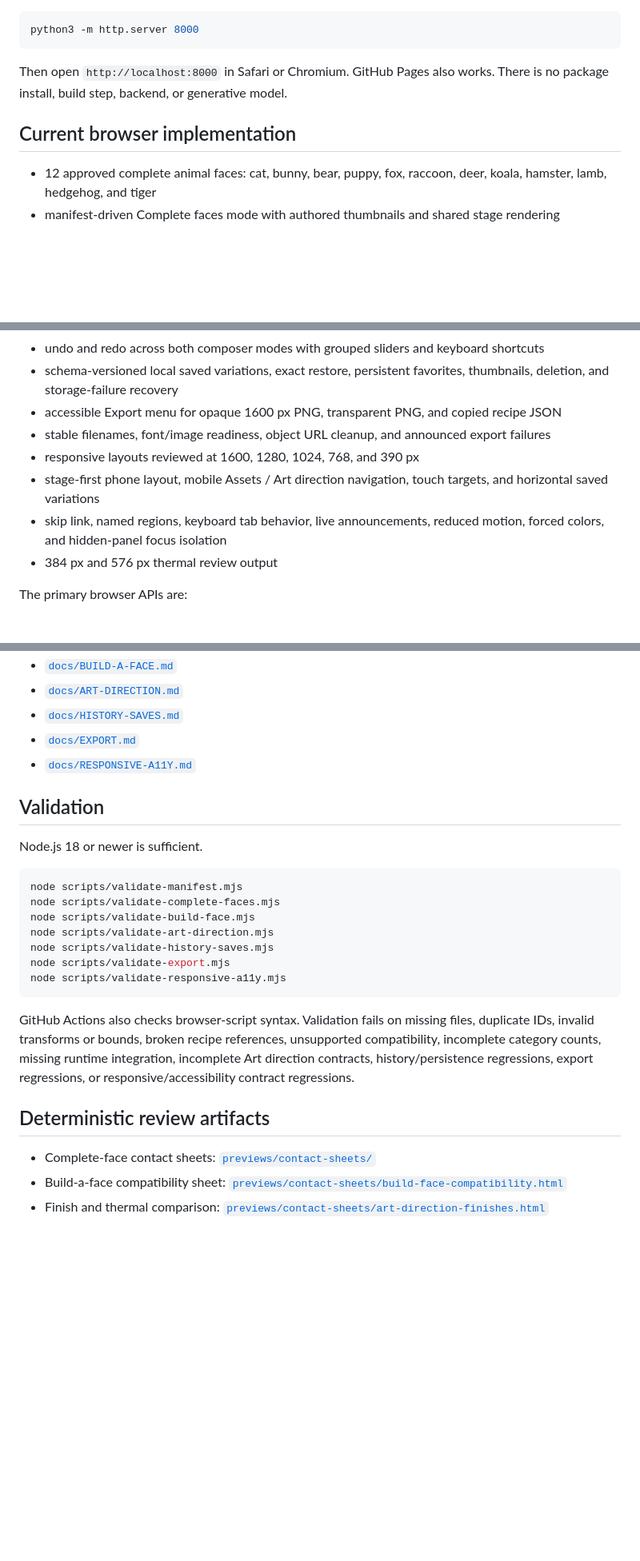
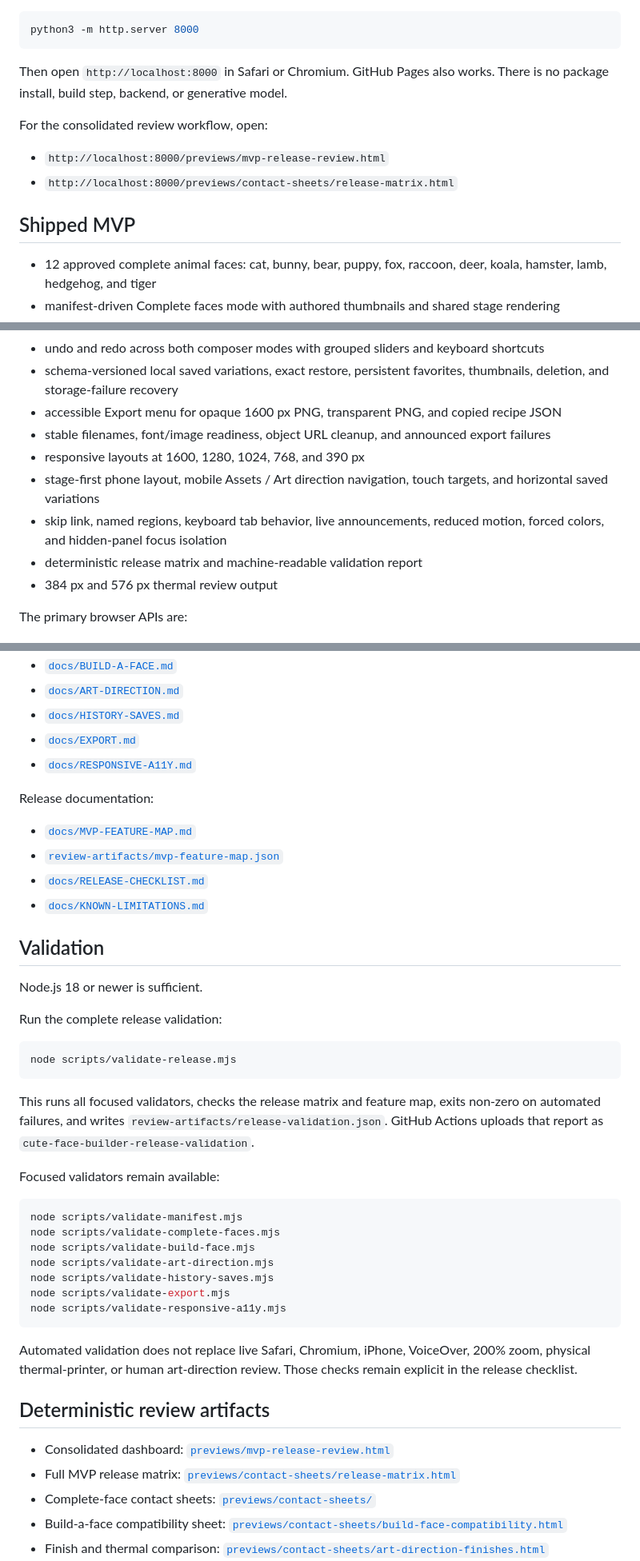
Before and after one commit to coobytron/Cute, a Markdown page: README.md, 3 parts joined by grey strips. Shown at 80% size. Rendered like a GitHub page; blank space fills up the shorter version.

Commit message:
Finalize README with release review, aggregate validation, and limitations

````diff
--- a/README.md
+++ b/README.md
@@ -25,7 +25,12 @@ python3 -m http.server 8000
 
 Then open `http://localhost:8000` in Safari or Chromium. GitHub Pages also works. There is no package install, build step, backend, or generative model.
 
-## Current browser implementation
+For the consolidated review workflow, open:
+
+- `http://localhost:8000/previews/mvp-release-review.html`
+- `http://localhost:8000/previews/contact-sheets/release-matrix.html`
+
+## Shipped MVP
 
 - 12 approved complete animal faces: cat, bunny, bear, puppy, fox, raccoon, deer, koala, hamster, lamb, hedgehog, and tiger
 - manifest-driven Complete faces mode with authored thumbnails and shared stage rendering
@@ -38,9 +43,10 @@ Then open `http://localhost:8000` in Safari or Chromium. GitHub Pages also works
 - schema-versioned local saved variations, exact restore, persistent favorites, thumbnails, deletion, and storage-failure recovery
 - accessible Export menu for opaque 1600 px PNG, transparent PNG, and copied recipe JSON
 - stable filenames, font/image readiness, object URL cleanup, and announced export failures
-- responsive layouts reviewed at 1600, 1280, 1024, 768, and 390 px
+- responsive layouts at 1600, 1280, 1024, 768, and 390 px
 - stage-first phone layout, mobile Assets / Art direction navigation, touch targets, and horizontal saved variations
 - skip link, named regions, keyboard tab behavior, live announcements, reduced motion, forced colors, and hidden-panel focus isolation
+- deterministic release matrix and machine-readable validation report
 - 384 px and 576 px thermal review output
 
 The primary browser APIs are:
@@ -65,9 +71,26 @@ Authoring and integration documentation:
 - [`docs/EXPORT.md`](docs/EXPORT.md)
 - [`docs/RESPONSIVE-A11Y.md`](docs/RESPONSIVE-A11Y.md)
 
+Release documentation:
+
+- [`docs/MVP-FEATURE-MAP.md`](docs/MVP-FEATURE-MAP.md)
+- [`review-artifacts/mvp-feature-map.json`](review-artifacts/mvp-feature-map.json)
+- [`docs/RELEASE-CHECKLIST.md`](docs/RELEASE-CHECKLIST.md)
+- [`docs/KNOWN-LIMITATIONS.md`](docs/KNOWN-LIMITATIONS.md)
+
 ## Validation
 
 Node.js 18 or newer is sufficient.
+
+Run the complete release validation:
+
+```bash
+node scripts/validate-release.mjs
+```
+
+This runs all focused validators, checks the release matrix and feature map, exits non-zero on automated failures, and writes `review-artifacts/release-validation.json`. GitHub Actions uploads that report as `cute-face-builder-release-validation`.
+
+Focused validators remain available:
 
 ```bash
 node scripts/validate-manifest.mjs
@@ -79,10 +102,12 @@ node scripts/validate-export.mjs
 node scripts/validate-responsive-a11y.mjs
 ```
 
-GitHub Actions also checks browser-script syntax. Validation fails on missing files, duplicate IDs, invalid transforms or bounds, broken recipe references, unsupported compatibility, incomplete category counts, missing runtime integration, incomplete Art direction contracts, history/persistence regressions, export regressions, or responsive/accessibility contract regressions.
+Automated validation does not replace live Safari, Chromium, iPhone, VoiceOver, 200% zoom, physical thermal-printer, or human art-direction review. Those checks remain explicit in the release checklist.
 
 ## Deterministic review artifacts
 
+- Consolidated dashboard: [`previews/mvp-release-review.html`](previews/mvp-release-review.html)
+- Full MVP release matrix: [`previews/contact-sheets/release-matrix.html`](previews/contact-sheets/release-matrix.html)
 - Complete-face contact sheets: [`previews/contact-sheets/`](previews/contact-sheets/)
 - Build-a-face compatibility sheet: [`previews/contact-sheets/build-face-compatibility.html`](previews/contact-sheets/build-face-compatibility.html)
 - Finish and thermal comparison: [`previews/contact-sheets/art-direction-finishes.html`](previews/contact-sheets/art-direction-finishes.html)
````
Also changed, not shown: other parts of README.md (+1 -1 lines).
